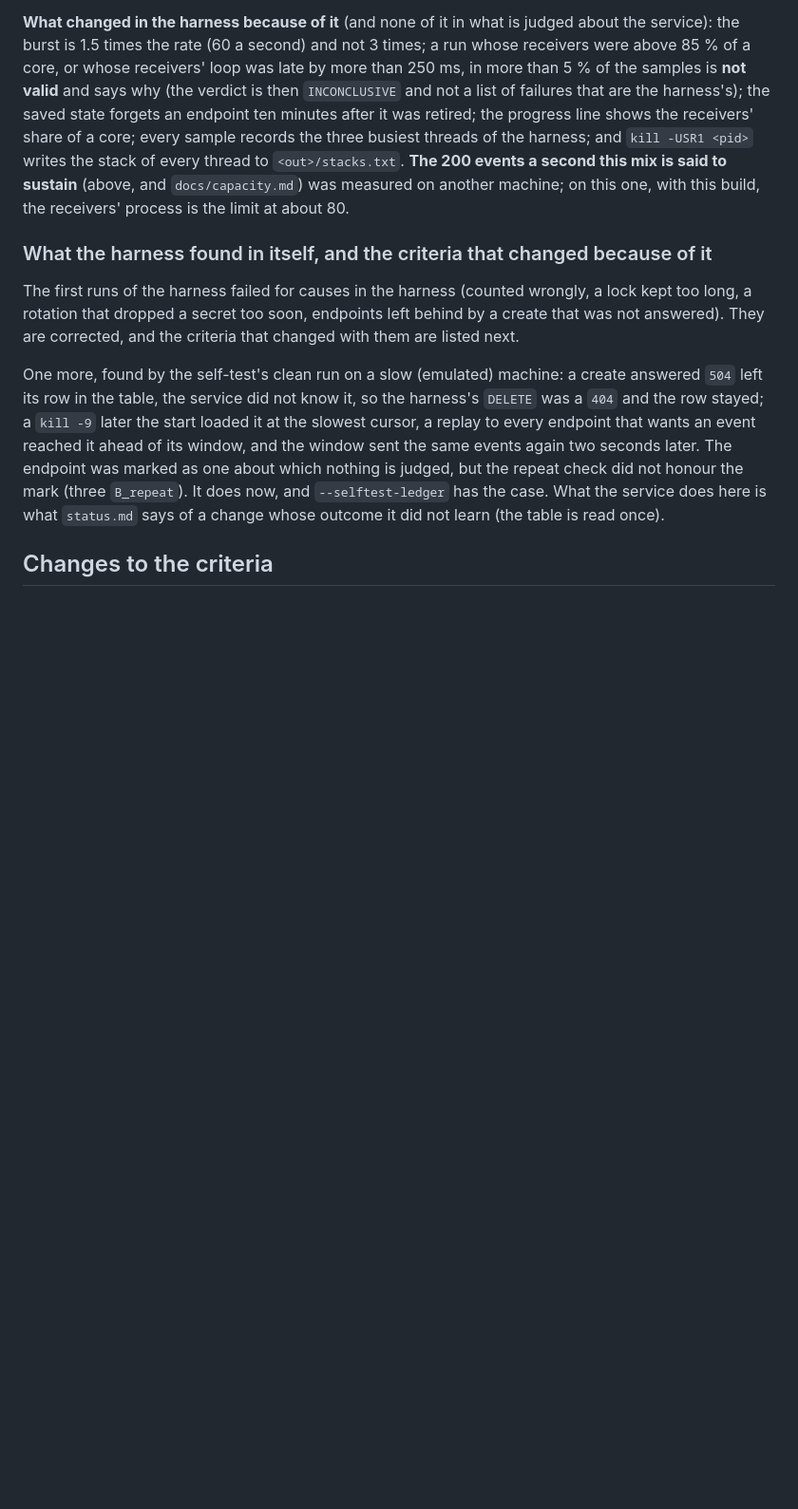
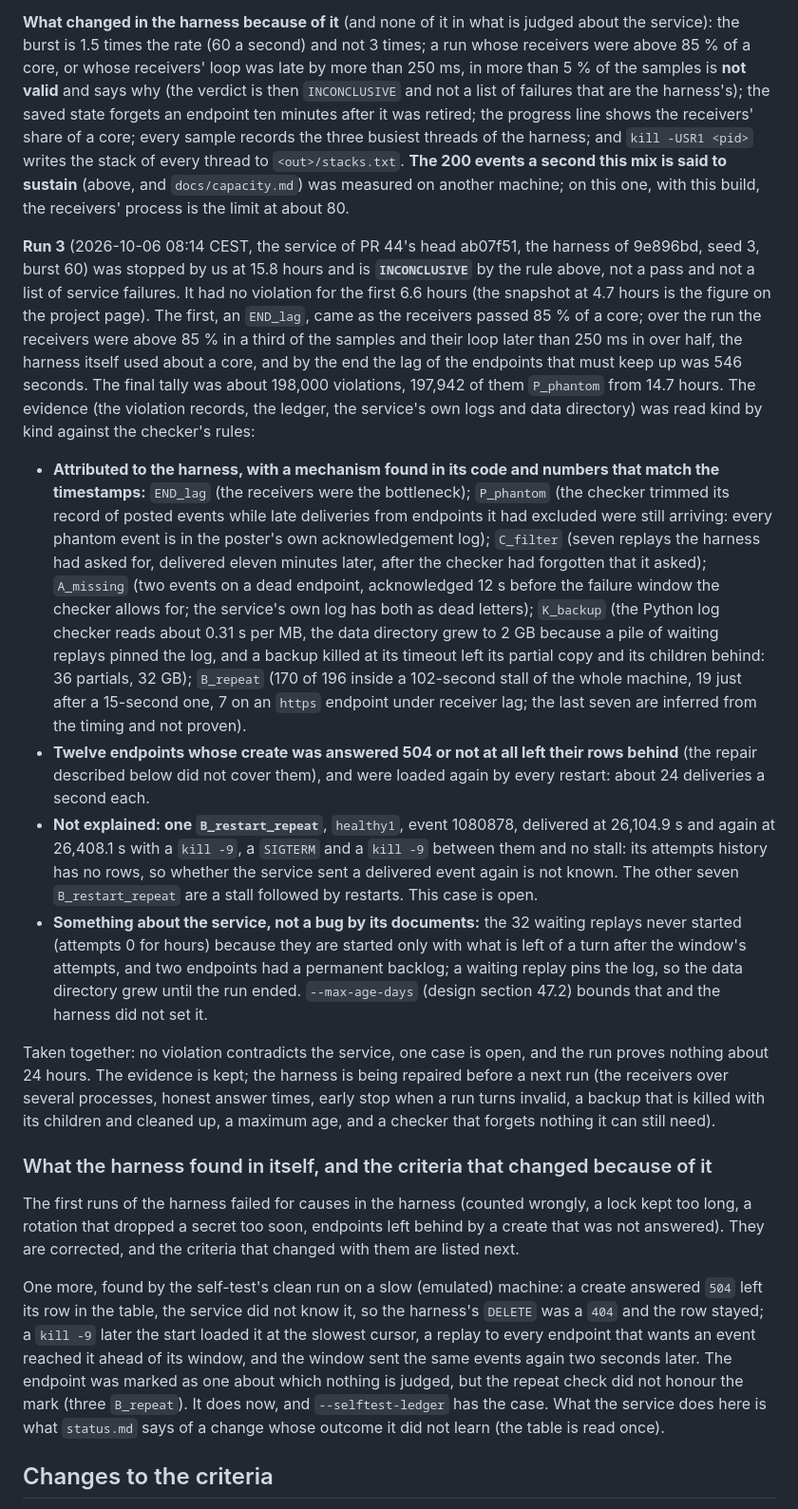
Before and after one commit to alpibrusl/cancho-hooks, a Markdown page: docs/soak.md, the part around the change. Shown at 95% size. Rendered like a GitHub page; blank space fills up the shorter version.

Commit message:
soak.md: run 3 ended inconclusive at 15.8 hours; what each violation was, and the case that is still open
Co-Authored-By: Claude Sonnet 5.5 <noreply@anthropic.com>

```diff
--- a/docs/soak.md
+++ b/docs/soak.md
@@ -355,6 +355,15 @@ The service is the build of `origin/main` at `45faec0`. None of these was fixed
 
 **What changed in the harness because of it** (and none of it in what is judged about the service): the burst is 1.5 times the rate (60 a second) and not 3 times; a run whose receivers were above 85 % of a core, or whose receivers' loop was late by more than 250 ms, in more than 5 % of the samples is **not valid** and says why (the verdict is then `INCONCLUSIVE` and not a list of failures that are the harness's); the saved state forgets an endpoint ten minutes after it was retired; the progress line shows the receivers' share of a core; every sample records the three busiest threads of the harness; and `kill -USR1 <pid>` writes the stack of every thread to `<out>/stacks.txt`. **The 200 events a second this mix is said to sustain** (above, and `docs/capacity.md`) was measured on another machine; on this one, with this build, the receivers' process is the limit at about 80.
 
+**Run 3** (2026-10-06 08:14 CEST, the service of PR 44's head ab07f51, the harness of 9e896bd, seed 3, burst 60) was stopped by us at 15.8 hours and is **`INCONCLUSIVE`** by the rule above, not a pass and not a list of service failures. It had no violation for the first 6.6 hours (the snapshot at 4.7 hours is the figure on the project page). The first, an `END_lag`, came as the receivers passed 85 % of a core; over the run the receivers were above 85 % in a third of the samples and their loop later than 250 ms in over half, the harness itself used about a core, and by the end the lag of the endpoints that must keep up was 546 seconds. The final tally was about 198,000 violations, 197,942 of them `P_phantom` from 14.7 hours. The evidence (the violation records, the ledger, the service's own logs and data directory) was read kind by kind against the checker's rules:
+
+* **Attributed to the harness, with a mechanism found in its code and numbers that match the timestamps:** `END_lag` (the receivers were the bottleneck); `P_phantom` (the checker trimmed its record of posted events while late deliveries from endpoints it had excluded were still arriving: every phantom event is in the poster's own acknowledgement log); `C_filter` (seven replays the harness had asked for, delivered eleven minutes later, after the checker had forgotten that it asked); `A_missing` (two events on a dead endpoint, acknowledged 12 s before the failure window the checker allows for; the service's own log has both as dead letters); `K_backup` (the Python log checker reads about 0.31 s per MB, the data directory grew to 2 GB because a pile of waiting replays pinned the log, and a backup killed at its timeout left its partial copy and its children behind: 36 partials, 32 GB); `B_repeat` (170 of 196 inside a 102-second stall of the whole machine, 19 just after a 15-second one, 7 on an `https` endpoint under receiver lag; the last seven are inferred from the timing and not proven).
+* **Twelve endpoints whose create was answered 504 or not at all left their rows behind** (the repair described below did not cover them), and were loaded again by every restart: about 24 deliveries a second each.
+* **Not explained: one `B_restart_repeat`**, `healthy1`, event 1080878, delivered at 26,104.9 s and again at 26,408.1 s with a `kill -9`, a `SIGTERM` and a `kill -9` between them and no stall: its attempts history has no rows, so whether the service sent a delivered event again is not known. The other seven `B_restart_repeat` are a stall followed by restarts. This case is open.
+* **Something about the service, not a bug by its documents:** the 32 waiting replays never started (attempts 0 for hours) because they are started only with what is left of a turn after the window's attempts, and two endpoints had a permanent backlog; a waiting replay pins the log, so the data directory grew until the run ended. `--max-age-days` (design section 47.2) bounds that and the harness did not set it.
+
+Taken together: no violation contradicts the service, one case is open, and the run proves nothing about 24 hours. The evidence is kept; the harness is being repaired before a next run (the receivers over several processes, honest answer times, early stop when a run turns invalid, a backup that is killed with its children and cleaned up, a maximum age, and a checker that forgets nothing it can still need).
+
 ### What the harness found in itself, and the criteria that changed because of it
 
 The first runs of the harness failed for causes in the harness (counted wrongly, a lock kept too long, a rotation that dropped a secret too soon, endpoints left behind by a create that was not answered). They are corrected, and the criteria that changed with them are listed next.
```
